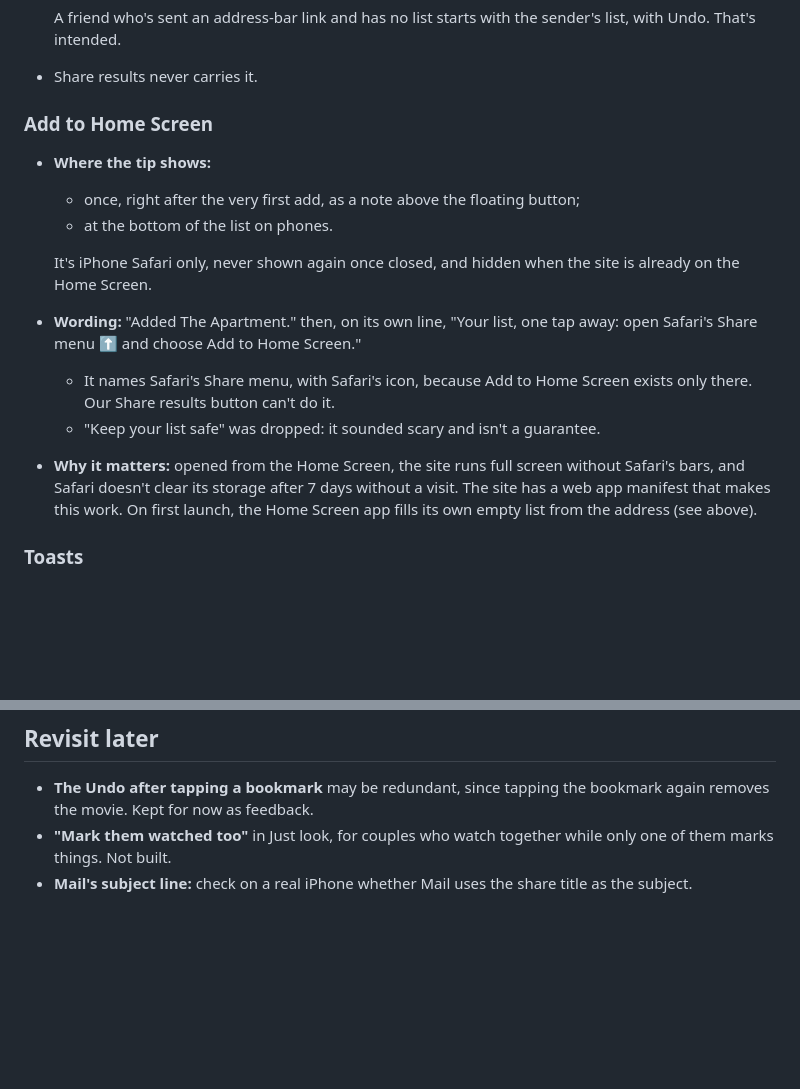
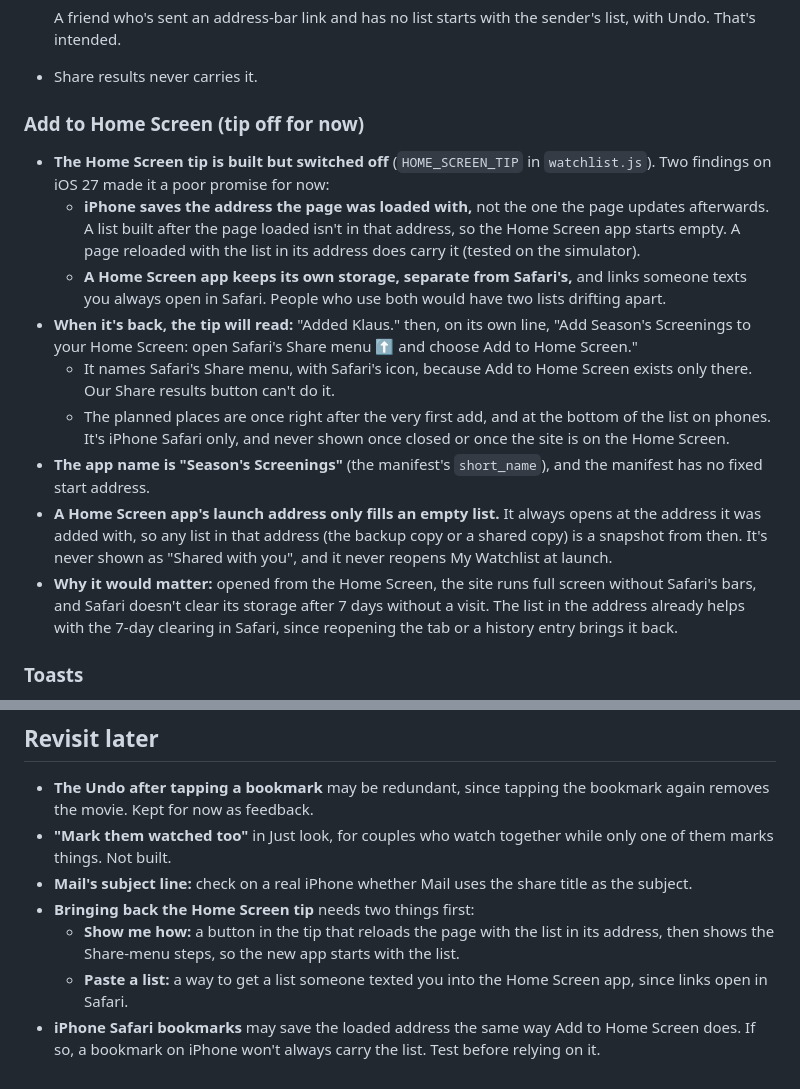
Before and after one commit to brianmcentire/holiday-movie-picker, a Markdown page: DESIGN.md, 2 parts joined by grey strips. Drawn GitHub-style; blank space fills up the shorter version.

```diff
--- a/DESIGN.md
+++ b/DESIGN.md
@@ -137,17 +137,17 @@ What Season's Screenings settled on, and why where it isn't obvious. Mocks for m
   A friend who's sent an address-bar link and has no list starts with the sender's list, with Undo. That's intended.
 - Share results never carries it.
 
-### Add to Home Screen
+### Add to Home Screen (tip off for now)
 
-- **Where the tip shows:**
-  - once, right after the very first add, as a note above the floating button;
-  - at the bottom of the list on phones.
-
-  It's iPhone Safari only, never shown again once closed, and hidden when the site is already on the Home Screen.
-- **Wording:** "Added The Apartment." then, on its own line, "Your list, one tap away: open Safari's Share menu ⬆ and choose Add to Home Screen."
+- **The Home Screen tip is built but switched off** (`HOME_SCREEN_TIP` in `watchlist.js`). Two findings on iOS 27 made it a poor promise for now:
+  - **iPhone saves the address the page was loaded with,** not the one the page updates afterwards. A list built after the page loaded isn't in that address, so the Home Screen app starts empty. A page reloaded with the list in its address does carry it (tested on the simulator).
+  - **A Home Screen app keeps its own storage, separate from Safari's,** and links someone texts you always open in Safari. People who use both would have two lists drifting apart.
+- **When it's back, the tip will read:** "Added Klaus." then, on its own line, "Add Season's Screenings to your Home Screen: open Safari's Share menu ⬆ and choose Add to Home Screen."
   - It names Safari's Share menu, with Safari's icon, because Add to Home Screen exists only there. Our Share results button can't do it.
-  - "Keep your list safe" was dropped: it sounded scary and isn't a guarantee.
-- **Why it matters:** opened from the Home Screen, the site runs full screen without Safari's bars, and Safari doesn't clear its storage after 7 days without a visit. The site has a web app manifest that makes this work. On first launch, the Home Screen app fills its own empty list from the address (see above).
+  - The planned places are once right after the very first add, and at the bottom of the list on phones. It's iPhone Safari only, and never shown once closed or once the site is on the Home Screen.
+- **The app name is "Season's Screenings"** (the manifest's `short_name`), and the manifest has no fixed start address.
+- **A Home Screen app's launch address only fills an empty list.** It always opens at the address it was added with, so any list in that address (the backup copy or a shared copy) is a snapshot from then. It's never shown as "Shared with you", and it never reopens My Watchlist at launch.
+- **Why it would matter:** opened from the Home Screen, the site runs full screen without Safari's bars, and Safari doesn't clear its storage after 7 days without a visit. The list in the address already helps with the 7-day clearing in Safari, since reopening the tab or a history entry brings it back.
 
 ### Toasts
 
@@ -166,3 +166,7 @@ What Season's Screenings settled on, and why where it isn't obvious. Mocks for m
 - **The Undo after tapping a bookmark** may be redundant, since tapping the bookmark again removes the movie. Kept for now as feedback.
 - **"Mark them watched too"** in Just look, for couples who watch together while only one of them marks things. Not built.
 - **Mail's subject line:** check on a real iPhone whether Mail uses the share title as the subject.
+- **Bringing back the Home Screen tip** needs two things first:
+  - **Show me how:** a button in the tip that reloads the page with the list in its address, then shows the Share-menu steps, so the new app starts with the list.
+  - **Paste a list:** a way to get a list someone texted you into the Home Screen app, since links open in Safari.
+- **iPhone Safari bookmarks** may save the loaded address the same way Add to Home Screen does. If so, a bookmark on iPhone won't always carry the list. Test before relying on it.
```
Also changed, not shown: README.md (+3 -1 lines).
